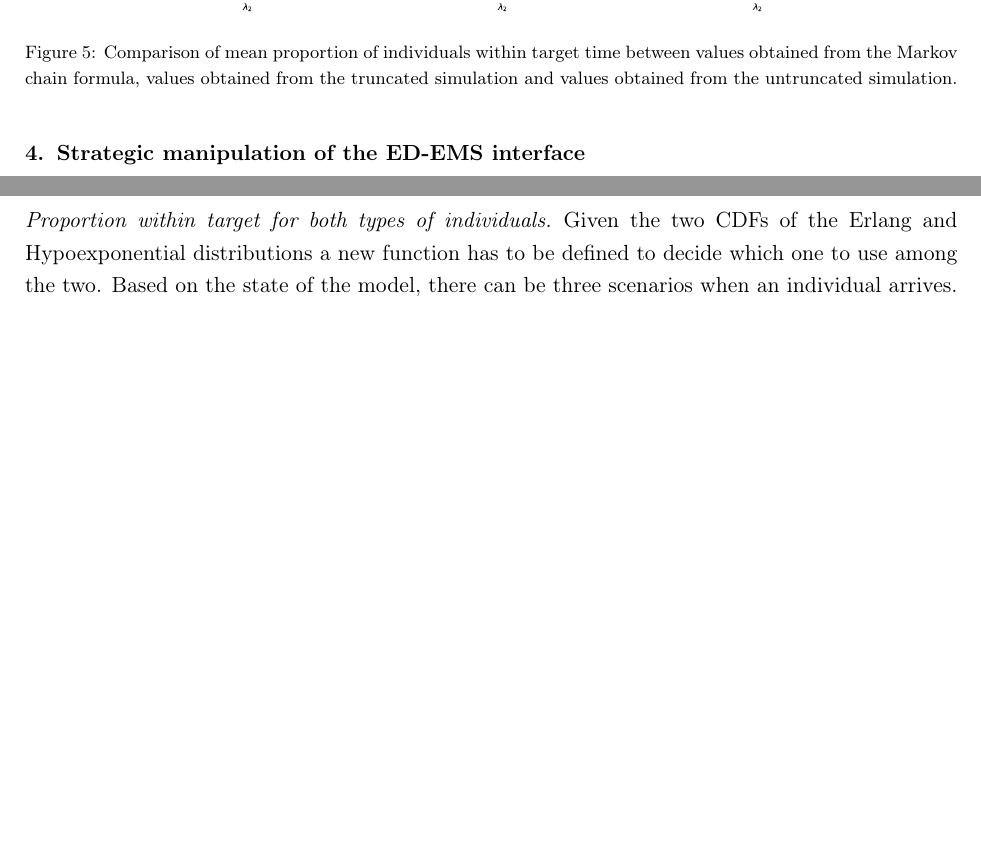
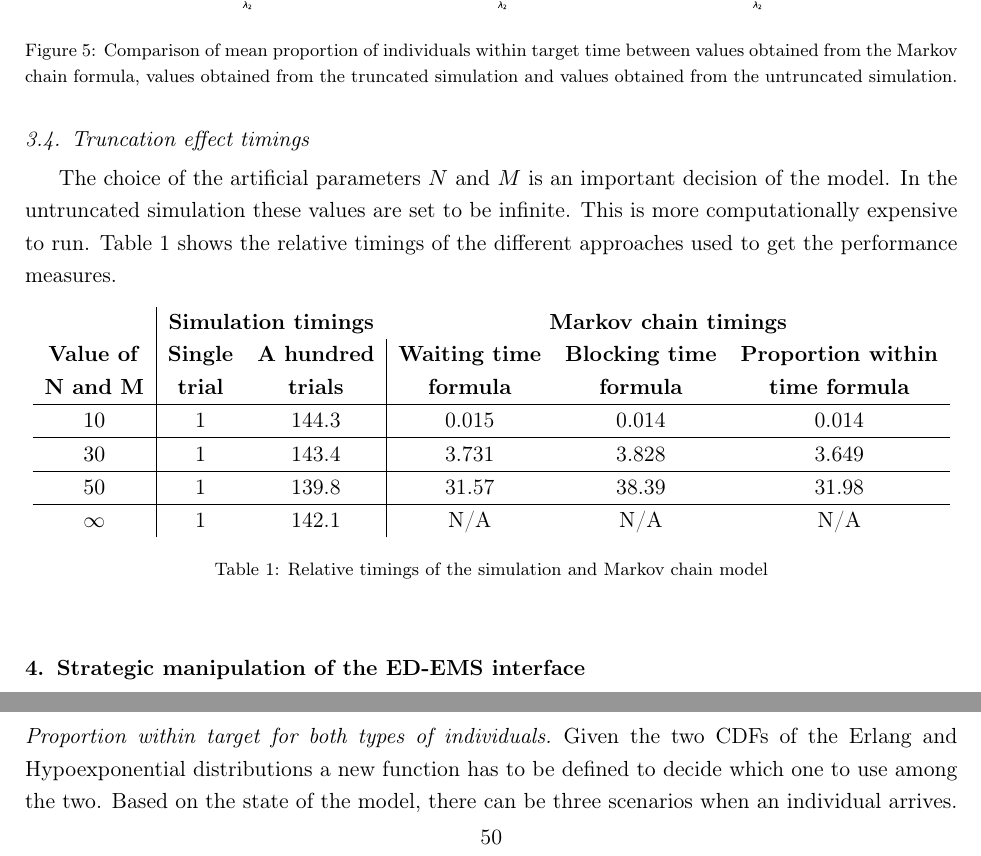
Before and after one commit to MichalisPanayides/ED-EMS-game-paper, a LaTeX paper (main.tex, which reads sections/queueing_model/truncation_effect/main.tex): two parts of pages 15 and 49 of 54 before the commit and two parts of pages 15 and 50 of 55 after it, joined at a grey line, cut so that both start at the same text, the shorter picture padded with empty space. Compiled offline with pdfLaTeX.

Commit message:
Minor changes to truncation paragraph

```diff
--- /dev/null
+++ b/sections/queueing_model/truncation_effect/main.tex
@@ -0,0 +1,31 @@
+\subsection{Truncation effect timings} \label{sec:truncation_effect}
+
+The choice of the artificial parameters \(N\) and \(M\) is an important
+decision of the model.
+In the untruncated simulation these values are set to be infinite.
+This is more computationally expensive to run.
+Table \ref{tab:truncation_effect_timings} shows the relative timings of the
+different approaches used to get the performance measures.
+
+\begin{table}[h]
+    \centering
+    \begin{tabular}{c|cc|ccc}
+        & \multicolumn{2}{c}{\textbf{Simulation timings}} &
+        \multicolumn{3}{c}{\textbf{Markov chain timings}} \\
+        \textbf{Value of} & \textbf{Single} & \textbf{A hundred} &
+        \textbf{Waiting time} & \textbf{Blocking time} &
+        \textbf{Proportion within} \\
+        \textbf{N and M} & \textbf{trial} & \textbf{trials} &
+        \textbf{formula} & \textbf{formula} & \textbf{time formula} \\
+        \hline
+        \(10\) & 1 & 144.3 & 0.015 & 0.014 & 0.014 \\
+        \hline
+        \(30\) & 1 & 143.4 & 3.731 & 3.828 & 3.649 \\
+        \hline
+        \(50\) & 1 & 139.8 & 31.57 & 38.39 & 31.98 \\
+        \hline
+        \(\infty\) & 1 & 142.1 & N/A & N/A & N/A \\
+    \end{tabular}
+    \caption{Relative timings of the simulation and Markov chain model}
+    \label{tab:truncation_effect_timings}
+\end{table}
```
Also changed, not shown: sections/queueing_model/main.tex (+2 -0 lines), 1 other file.
